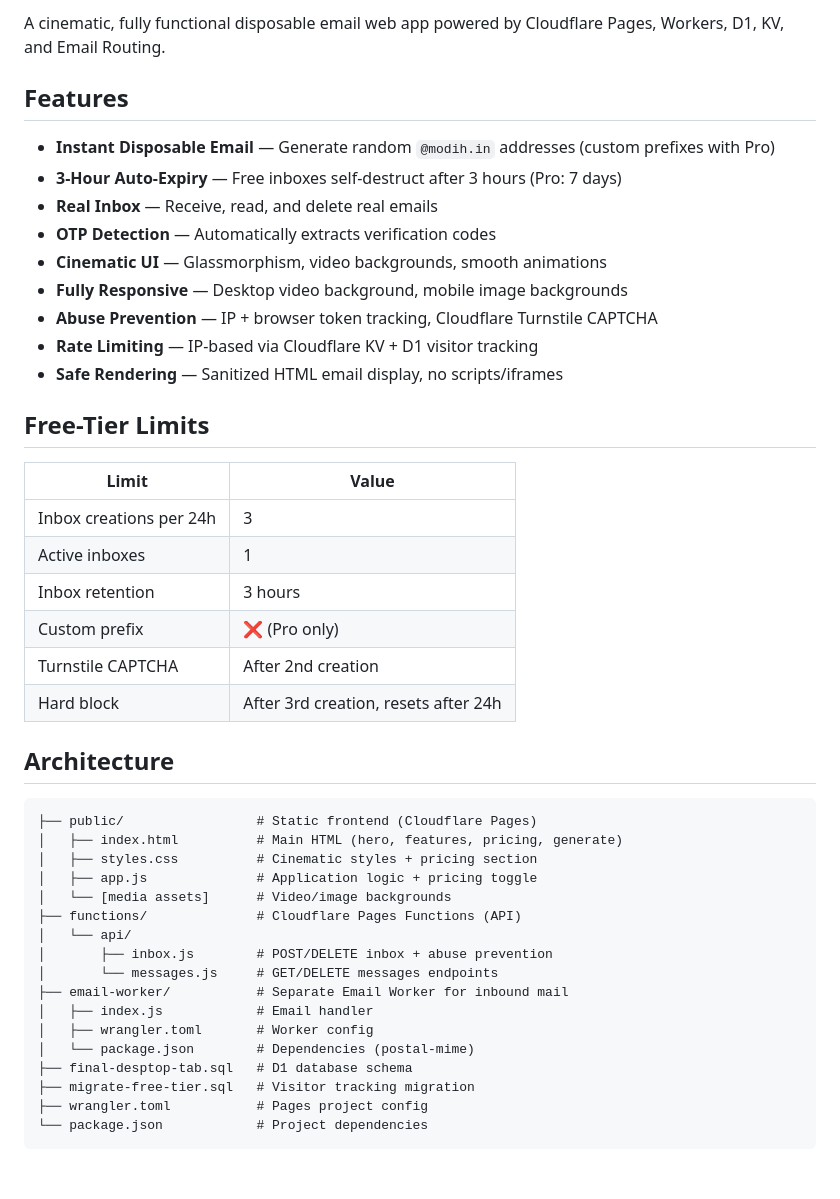
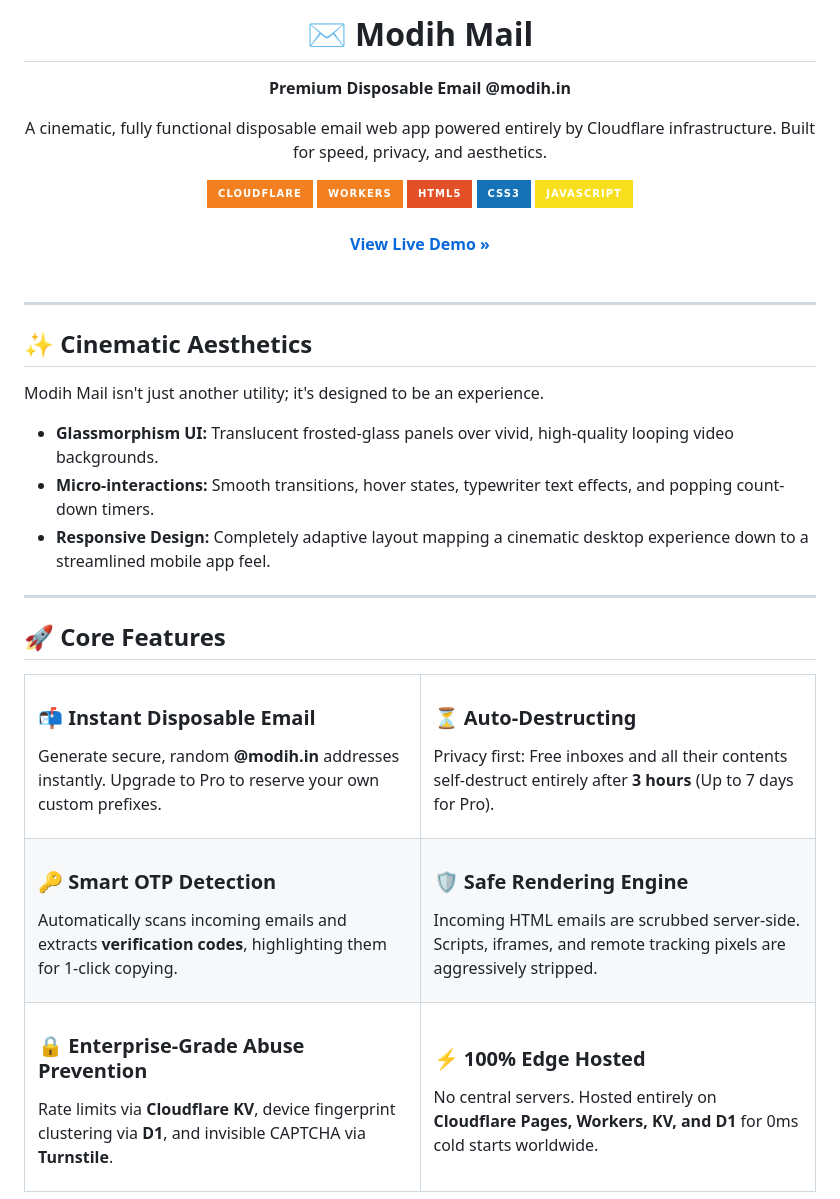
Before and after one commit to Abhinavv-007/modih-email, a Markdown page: README.md, the part around one of its changes. Drawn GitHub-style; badges without logos.

Commit message:
docs: overhaul README with cinematic graphic-intensive design

````diff
--- a/README.md
+++ b/README.md
@@ -2,46 +3,67 @@
 
-A cinematic, fully functional disposable email web app powered by Cloudflare Pages, Workers, D1, KV, and Email Routing.
+  # ✉️ Modih Mail
+  **Premium Disposable Email @modih.in**
 
-## Features
+  <p align="center">
+    A cinematic, fully functional disposable email web app powered entirely by Cloudflare infrastructure. Built for speed, privacy, and aesthetics.
+  </p>
 
-- **Instant Disposable Email** — Generate random `@modih.in` addresses (custom prefixes with Pro)
-- **3-Hour Auto-Expiry** — Free inboxes self-destruct after 3 hours (Pro: 7 days)
-- **Real Inbox** — Receive, read, and delete real emails
-- **OTP Detection** — Automatically extracts verification codes
-- **Cinematic UI** — Glassmorphism, video backgrounds, smooth animations
-- **Fully Responsive** — Desktop video background, mobile image backgrounds
-- **Abuse Prevention** — IP + browser token tracking, Cloudflare Turnstile CAPTCHA
-- **Rate Limiting** — IP-based via Cloudflare KV + D1 visitor tracking
-- **Safe Rendering** — Sanitized HTML email display, no scripts/iframes
+  <div>
+    <img src="https://img.shields.io/badge/Cloudflare-F38020?style=for-the-badge&logo=Cloudflare&logoColor=white" alt="Cloudflare" />
+    <img src="https://img.shields.io/badge/Workers-F38020?style=for-the-badge&logo=Cloudflare&logoColor=white" alt="Cloudflare Workers" />
+    <img src="https://img.shields.io/badge/HTML5-E34F26?style=for-the-badge&logo=html5&logoColor=white" alt="HTML5" />
+    <img src="https://img.shields.io/badge/CSS3-1572B6?style=for-the-badge&logo=css3&logoColor=white" alt="CSS3" />
+    <img src="https://img.shields.io/badge/JavaScript-F7DF1E?style=for-the-badge&logo=javascript&logoColor=black" alt="JavaScript" />
+  </div>
 
-## Free-Tier Limits
+  <br />
+  <a href="https://modih.in"><strong>View Live Demo »</strong></a>
+</div>
 
-| Limit | Value |
-|-------|-------|
-| Inbox creations per 24h | 3 |
-| Active inboxes | 1 |
-| Inbox retention | 3 hours |
-| Custom prefix | ❌ (Pro only) |
-| Turnstile CAPTCHA | After 2nd creation |
-| Hard block | After 3rd creation, resets after 24h |
+<br />
 
-## Architecture
+---
 
-```
-├── public/                 # Static frontend (Cloudflare Pages)
-│   ├── index.html          # Main HTML (hero, features, pricing, generate)
-│   ├── styles.css          # Cinematic styles + pricing section
-│   ├── app.js              # Application logic + pricing toggle
-│   └── [media assets]      # Video/image backgrounds
-├── functions/              # Cloudflare Pages Functions (API)
-│   └── api/
-│       ├── inbox.js        # POST/DELETE inbox + abuse prevention
-│       └── messages.js     # GET/DELETE messages endpoints
-├── email-worker/           # Separate Email Worker for inbound mail
-│   ├── index.js            # Email handler
-│   ├── wrangler.toml       # Worker config
-│   └── package.json        # Dependencies (postal-mime)
-├── final-desptop-tab.sql   # D1 database schema
-├── migrate-free-tier.sql   # Visitor tracking migration
-├── wrangler.toml           # Pages project config
-└── package.json            # Project dependencies
+## ✨ Cinematic Aesthetics
+Modih Mail isn't just another utility; it's designed to be an experience.
+* **Glassmorphism UI:** Translucent frosted-glass panels over vivid, high-quality looping video backgrounds.
+* **Micro-interactions:** Smooth transitions, hover states, typewriter text effects, and popping count-down timers.
+* **Responsive Design:** Completely adaptive layout mapping a cinematic desktop experience down to a streamlined mobile app feel.
+
+---
+
+## 🚀 Core Features
+
+<table>
+  <tr>
+    <td width="50%">
+      <h3>📬 Instant Disposable Email</h3>
+      <p>Generate secure, random <b>@modih.in</b> addresses instantly. Upgrade to Pro to reserve your own custom prefixes.</p>
+    </td>
+    <td width="50%">
+      <h3>⏳ Auto-Destructing</h3>
+      <p>Privacy first: Free inboxes and all their contents self-destruct entirely after <b>3 hours</b> (Up to 7 days for Pro).</p>
+    </td>
+  </tr>
+  <tr>
+    <td width="50%">
+      <h3>🔑 Smart OTP Detection</h3>
+      <p>Automatically scans incoming emails and extracts <b>verification codes</b>, highlighting them for 1-click copying.</p>
+    </td>
+    <td width="50%">
+      <h3>🛡️ Safe Rendering Engine</h3>
+      <p>Incoming HTML emails are scrubbed server-side. Scripts, iframes, and remote tracking pixels are aggressively stripped.</p>
+    </td>
+  </tr>
+  <tr>
+    <td width="50%">
+      <h3>🔒 Enterprise-Grade Abuse Prevention</h3>
+      <p>Rate limits via <b>Cloudflare KV</b>, device fingerprint clustering via <b>D1</b>, and invisible CAPTCHA via <b>Turnstile</b>.</p>
+    </td>
+    <td width="50%">
+      <h3>⚡ 100% Edge Hosted</h3>
+      <p>No central servers. Hosted entirely on <b>Cloudflare Pages, Workers, KV, and D1</b> for 0ms cold starts worldwide.</p>
+    </td>
+  </tr>
+</table>
+
````
Also changed, not shown: other parts of README.md (+77 -106 lines).
